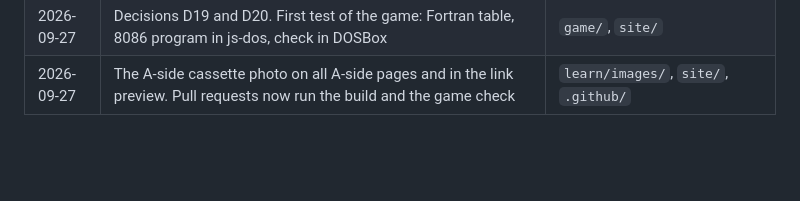
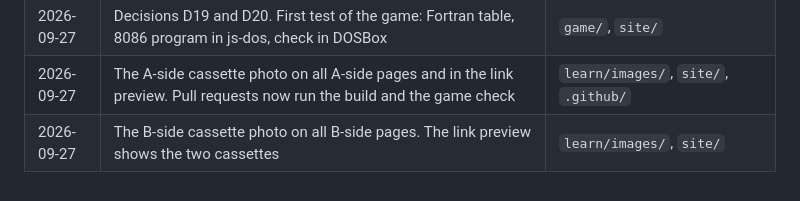
Before and after one commit to kairin/000-111-learn, a Markdown page: review/README.md, the part around the change. Rendered like a GitHub page; blank space fills up the shorter version.

```diff
--- a/review/README.md
+++ b/review/README.md
@@ -240,3 +240,4 @@ GitHub Actions is free for public repositories. **Daily use:** edit files in `le
 | 2026-09-27 | Language lens (A side, B side), dictionaries, STE writing standard. Review moved to background research | `learn/`, `site/` |
 | 2026-09-27 | Decisions D19 and D20. First test of the game: Fortran table, 8086 program in js-dos, check in DOSBox | `game/`, `site/` |
 | 2026-09-27 | The A-side cassette photo on all A-side pages and in the link preview. Pull requests now run the build and the game check | `learn/images/`, `site/`, `.github/` |
+| 2026-09-27 | The B-side cassette photo on all B-side pages. The link preview shows the two cassettes | `learn/images/`, `site/` |
```
Also changed, not shown: learn/b-side.md (+2 -0 lines), learn/start-here.md (+2 -0 lines), learn/images/b-side-cassette.jpg (added), 5 other files.
